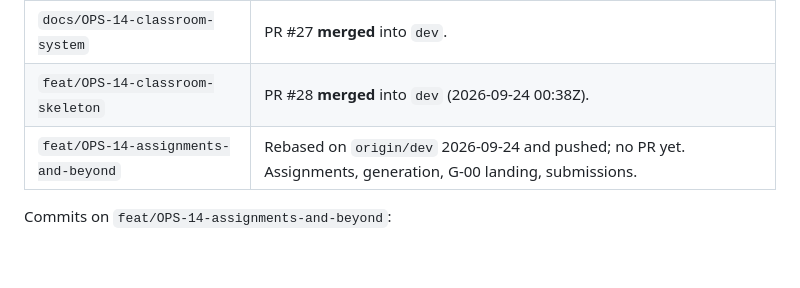
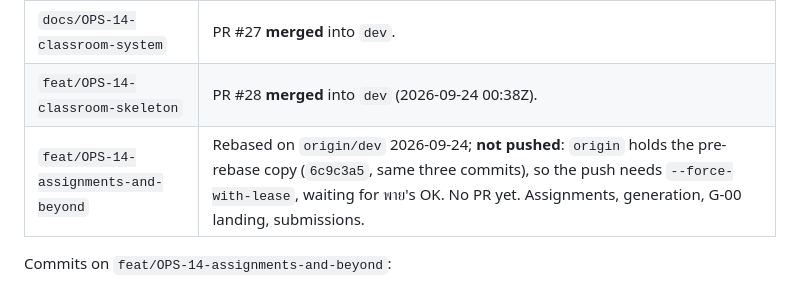
Before and after one commit to 03376124-SDD-2-1-69-SEC-1/PyJudge, a Markdown page: docs/handoff/2026-09-24-OPS-14.md, the part around the change. GitHub-like rendering; blank space fills up the shorter version.

Commit message:
docs(OPS-14): handoff notes the pending force push
Co-Authored-By: Claude Opus 5.5 <noreply@anthropic.com>

```diff
--- a/docs/handoff/2026-09-24-OPS-14.md
+++ b/docs/handoff/2026-09-24-OPS-14.md
@@ -12,7 +12,7 @@ Updated 2026-09-24 (end of session).
 |---|---|
 | `docs/OPS-14-classroom-system` | PR #27 **merged** into `dev`. |
 | `feat/OPS-14-classroom-skeleton` | PR #28 **merged** into `dev` (2026-09-24 00:38Z). |
-| `feat/OPS-14-assignments-and-beyond` | Rebased on `origin/dev` 2026-09-24 and pushed; no PR yet. Assignments, generation, G-00 landing, submissions. |
+| `feat/OPS-14-assignments-and-beyond` | Rebased on `origin/dev` 2026-09-24; **not pushed**: `origin` holds the pre-rebase copy (`6c9c3a5`, same three commits), so the push needs `--force-with-lease`, waiting for พาย's OK. No PR yet. Assignments, generation, G-00 landing, submissions. |
 
 Commits on `feat/OPS-14-assignments-and-beyond`:
 
```
